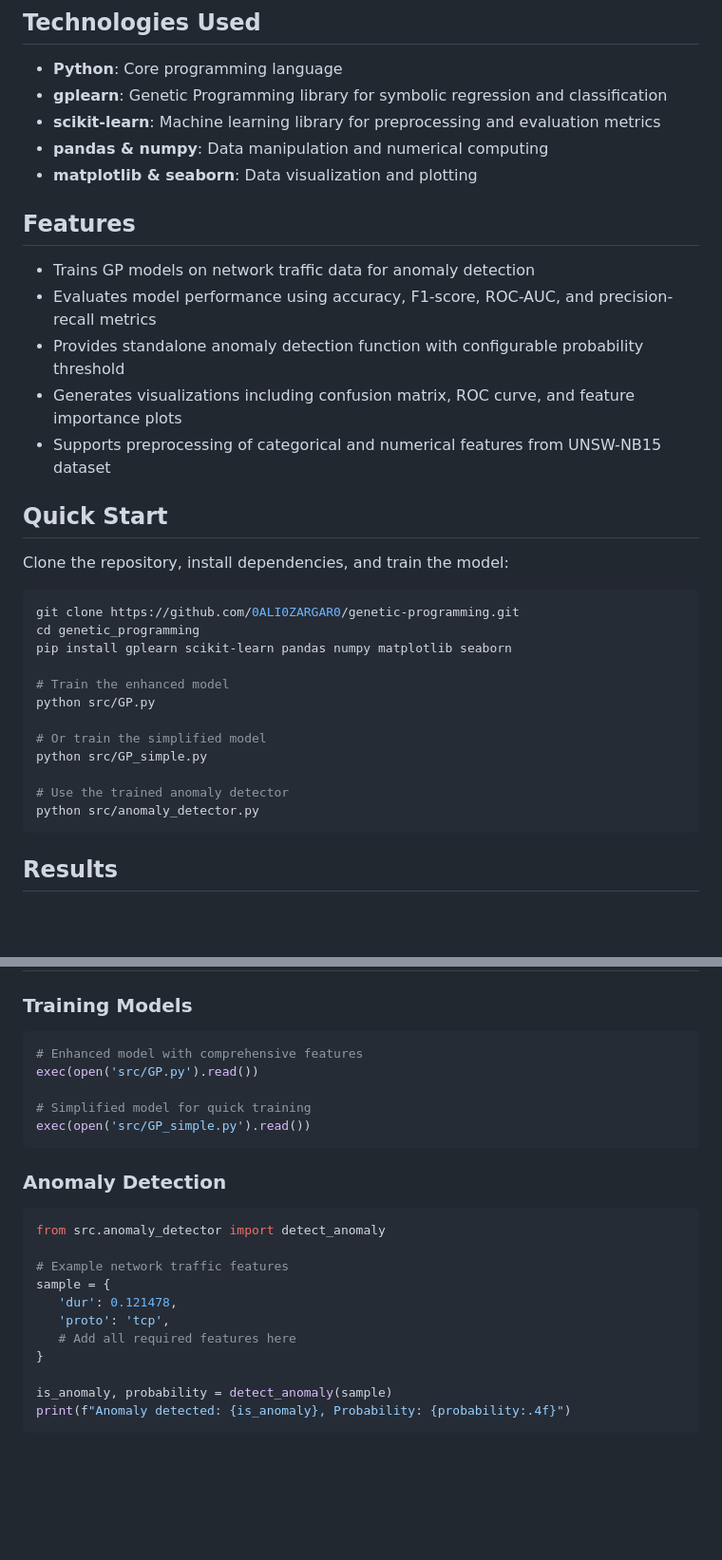
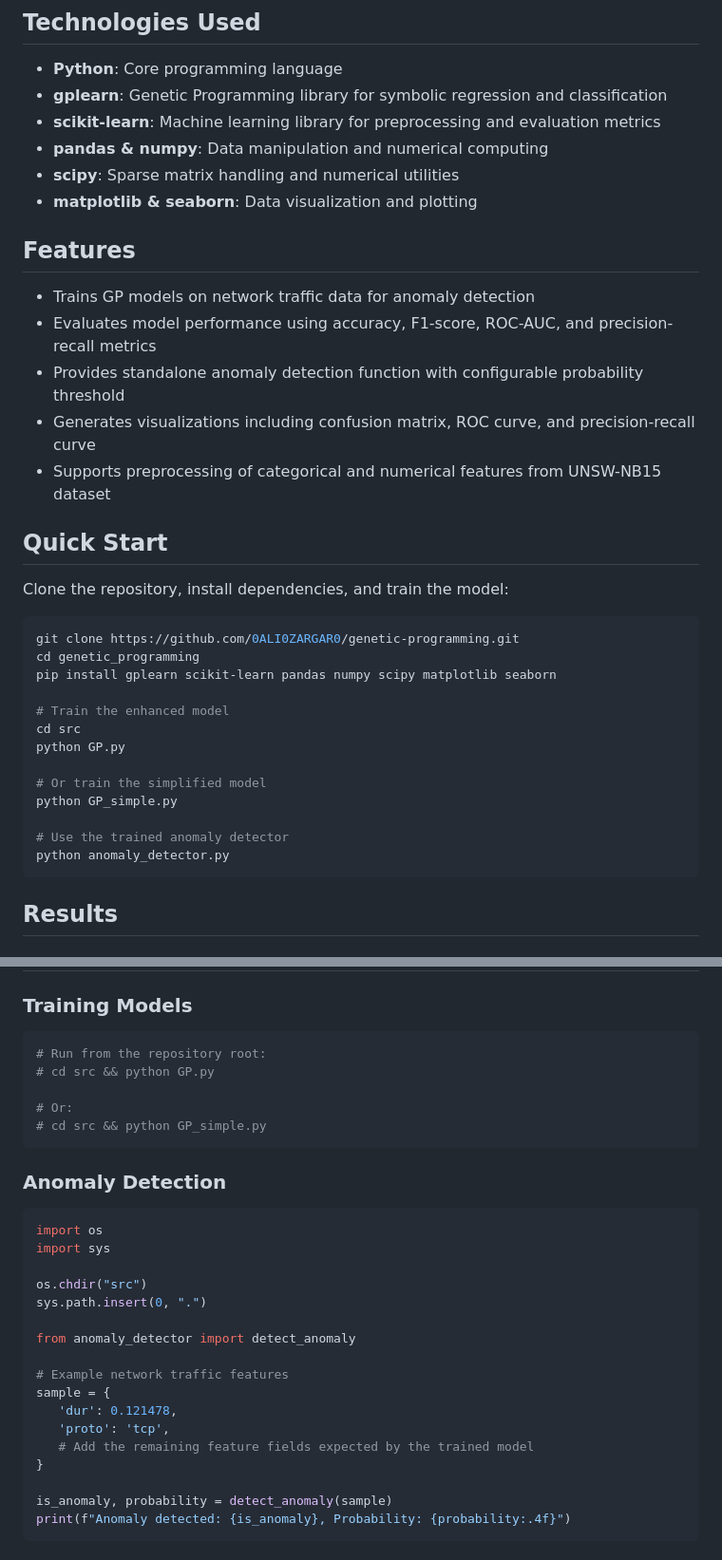
Before and after one commit to 0ALI0ZARGAR0/genetic-programming, a Markdown page: README.md, 2 parts joined by grey strips. Shown at 95% size. Drawn GitHub-style; blank space fills up the shorter version.

````diff
--- a/README.md
+++ b/README.md
@@ -17,6 +17,7 @@ The core approach employs Genetic Programming (GP) using the gplearn library. Ke
 - **gplearn**: Genetic Programming library for symbolic regression and classification
 - **scikit-learn**: Machine learning library for preprocessing and evaluation metrics
 - **pandas & numpy**: Data manipulation and numerical computing
+- **scipy**: Sparse matrix handling and numerical utilities
 - **matplotlib & seaborn**: Data visualization and plotting
 
 ## Features
@@ -24,7 +25,7 @@ The core approach employs Genetic Programming (GP) using the gplearn library. Ke
 - Trains GP models on network traffic data for anomaly detection
 - Evaluates model performance using accuracy, F1-score, ROC-AUC, and precision-recall metrics
 - Provides standalone anomaly detection function with configurable probability threshold
-- Generates visualizations including confusion matrix, ROC curve, and feature importance plots
+- Generates visualizations including confusion matrix, ROC curve, and precision-recall curve
 - Supports preprocessing of categorical and numerical features from UNSW-NB15 dataset
 
 ## Quick Start
@@ -34,16 +35,17 @@ Clone the repository, install dependencies, and train the model:
 ```bash
 git clone https://github.com/0ALI0ZARGAR0/genetic-programming.git
 cd genetic_programming
-pip install gplearn scikit-learn pandas numpy matplotlib seaborn
+pip install gplearn scikit-learn pandas numpy scipy matplotlib seaborn
 
 # Train the enhanced model
-python src/GP.py
+cd src
+python GP.py
 
 # Or train the simplified model
-python src/GP_simple.py
+python GP_simple.py
 
 # Use the trained anomaly detector
-python src/anomaly_detector.py
+python anomaly_detector.py
 ```
 
 ## Results
@@ -88,23 +91,29 @@ genetic_programming/
 ### Training Models
 
 ```python
-# Enhanced model with comprehensive features
-exec(open('src/GP.py').read())
+# Run from the repository root:
+# cd src && python GP.py
 
-# Simplified model for quick training
-exec(open('src/GP_simple.py').read())
+# Or:
+# cd src && python GP_simple.py
 ```
 
 ### Anomaly Detection
 
 ```python
-from src.anomaly_detector import detect_anomaly
+import os
+import sys
+
+os.chdir("src")
+sys.path.insert(0, ".")
+
+from anomaly_detector import detect_anomaly
 
 # Example network traffic features
 sample = {
    'dur': 0.121478,
    'proto': 'tcp',
-   # Add all required features here
+   # Add the remaining feature fields expected by the trained model
 }
 
 is_anomaly, probability = detect_anomaly(sample)
````
Also changed, not shown: other parts of README.md (+1 -0 lines).
